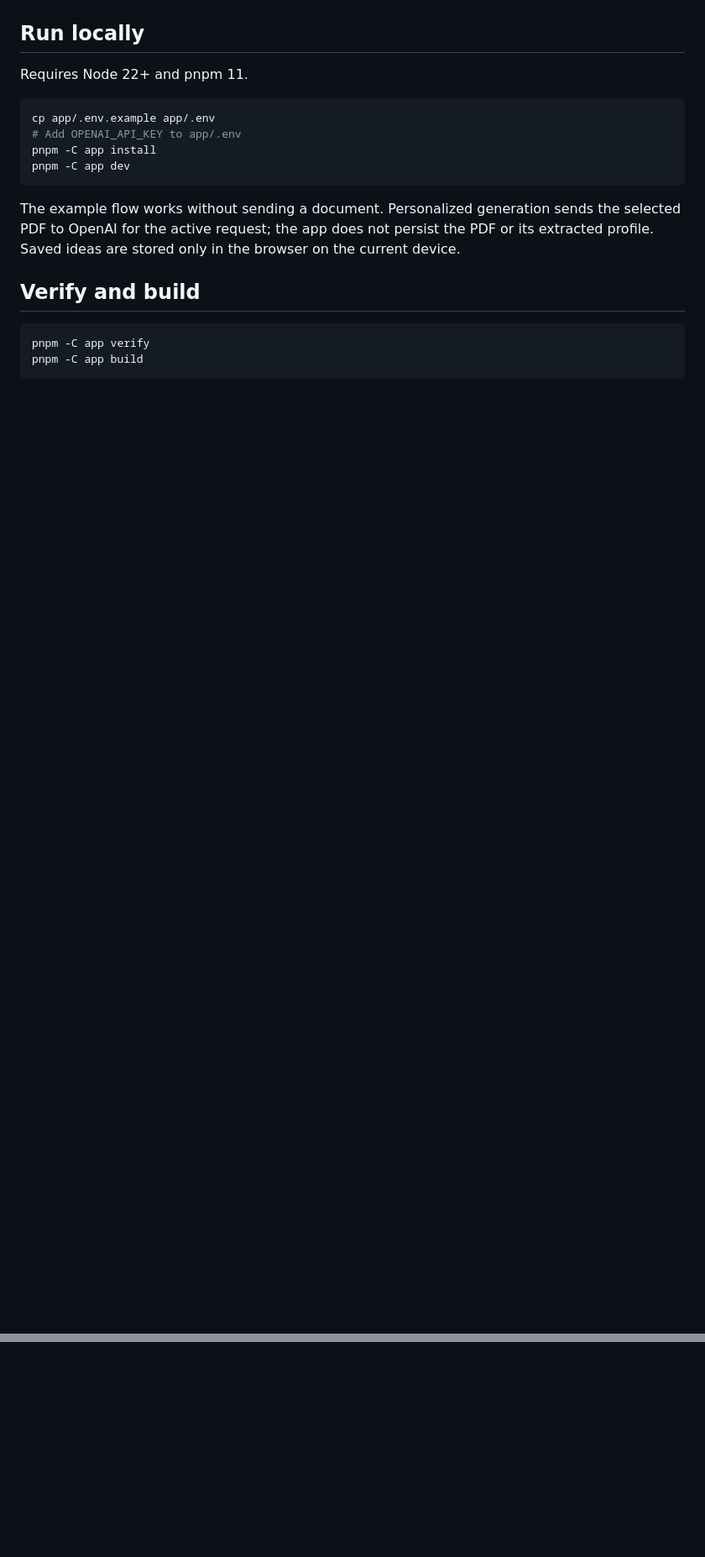
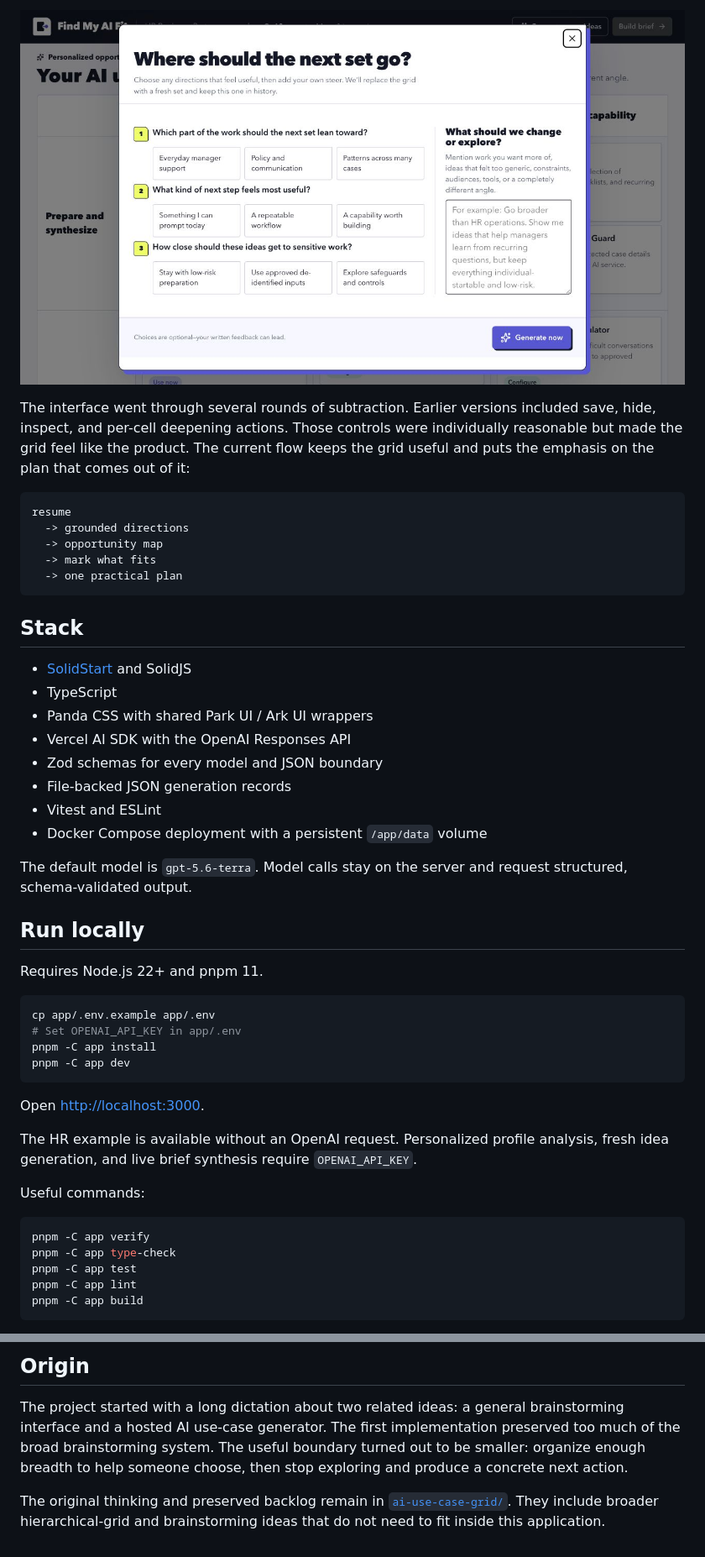
Before and after one commit to byronwall/find-my-ai-fit, a Markdown page: README.md, 2 parts joined by grey strips. Shown at 84% size. Drawn GitHub-style; pictures changed too: docs/images/find-my-ai-fit/generate-more-ideas.png (added); blank space fills up the shorter version.

Commit message:
Refactor code structure for improved readability and maintainability

````diff
--- a/README.md
+++ b/README.md
@@ -11,21 +25,50 @@ A personalized AI opportunity explorer built from a dictated product concept. A
+![Generate more ideas dialog](docs/images/find-my-ai-fit/generate-more-ideas.png)
+
+The interface went through several rounds of subtraction. Earlier versions included save, hide, inspect, and per-cell deepening actions. Those controls were individually reasonable but made the grid feel like the product. The current flow keeps the grid useful and puts the emphasis on the plan that comes out of it:
+
+```text
+resume
+  -> grounded directions
+  -> opportunity map
+  -> mark what fits
+  -> one practical plan
+```
+
+## Stack
+
+- [SolidStart](https://start.solidjs.com/) and SolidJS
+- TypeScript
+- Panda CSS with shared Park UI / Ark UI wrappers
+- Vercel AI SDK with the OpenAI Responses API
+- Zod schemas for every model and JSON boundary
+- File-backed JSON generation records
+- Vitest and ESLint
+- Docker Compose deployment with a persistent `/app/data` volume
+
+The default model is `gpt-5.6-terra`. Model calls stay on the server and request structured, schema-validated output.
 
 ## Run locally
 
-Requires Node 22+ and pnpm 11.
+Requires Node.js 22+ and pnpm 11.
 
 ```bash
 cp app/.env.example app/.env
-# Add OPENAI_API_KEY to app/.env
+# Set OPENAI_API_KEY in app/.env
 pnpm -C app install
 pnpm -C app dev
 ```
 
-The example flow works without sending a document. Personalized generation sends the selected PDF to OpenAI for the active request; the app does not persist the PDF or its extracted profile. Saved ideas are stored only in the browser on the current device.
+Open [http://localhost:3000](http://localhost:3000).
 
-## Verify and build
+The HR example is available without an OpenAI request. Personalized profile analysis, fresh idea generation, and live brief synthesis require `OPENAI_API_KEY`.
+
+Useful commands:
 
 ```bash
 pnpm -C app verify
+pnpm -C app type-check
+pnpm -C app test
+pnpm -C app lint
 pnpm -C app build
 ```
 
@@ -32,0 +140,5 @@ See [the product-document index](ai-use-case-grid/README.md) and [job coverage v
+## Origin
+
+The project started with a long dictation about two related ideas: a general brainstorming interface and a hosted AI use-case generator. The first implementation preserved too much of the broad brainstorming system. The useful boundary turned out to be smaller: organize enough breadth to help someone choose, then stop exploring and produce a concrete next action.
+
+The original thinking and preserved backlog remain in [`ai-use-case-grid/`](ai-use-case-grid/README.md). They include broader hierarchical-grid and brainstorming ideas that do not need to fit inside this application.
````
Also changed, not shown: other parts of README.md (+86 -8 lines), CHANGELOG.md (+2 -0 lines), docs/images/find-my-ai-fit/landing.png (added).
